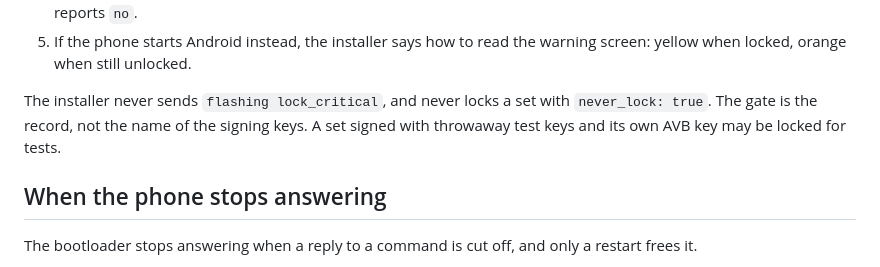
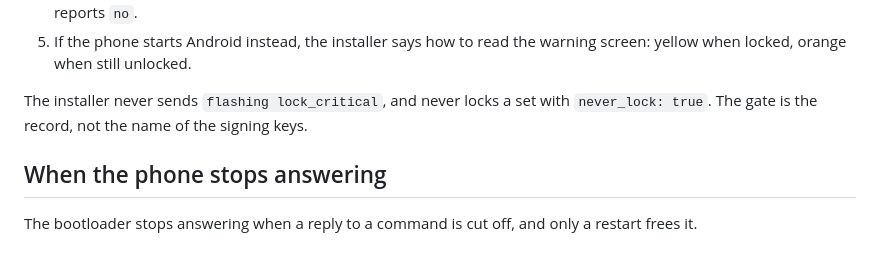
Before and after one commit to DiamaneOS/installer, a Markdown page: docs/web-installer.md, the part around the change. Drawn GitHub-style.

Commit message:
Web installer doc: drop the note on test-key locks

```diff
--- a/docs/web-installer.md
+++ b/docs/web-installer.md
@@ -49,8 +49,7 @@ A set may be locked when `build.json` has `never_lock: false` and names a key in
    when locked, orange when still unlocked.
 
 The installer never sends `flashing lock_critical`, and never locks a set with `never_lock: true`.
-The gate is the record, not the name of the signing keys. A set signed with throwaway test keys
-and its own AVB key may be locked for tests.
+The gate is the record, not the name of the signing keys.
 
 ## When the phone stops answering
 
```
